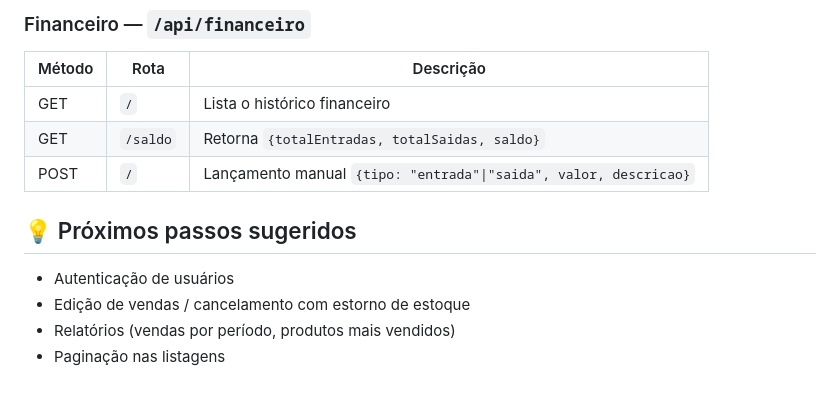
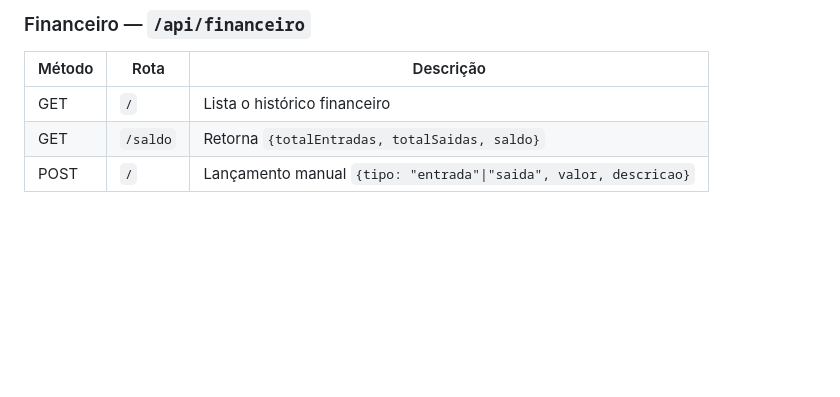
Before and after one commit to belyisa-bit/MiniERP, a Markdown page: README.md, the part around the change. GitHub-like rendering; blank space fills up the shorter version.

Commit message:
Remove suggested next steps section
Removed suggested next steps from README.

```diff
--- a/README.md
+++ b/README.md
@@ -109,10 +109,3 @@ MiniERP/
 | GET    | `/`       | Lista o histórico financeiro |
 | GET    | `/saldo`  | Retorna `{totalEntradas, totalSaidas, saldo}` |
 | POST   | `/`       | Lançamento manual `{tipo: "entrada"\|"saida", valor, descricao}` |
-
-## 💡 Próximos passos sugeridos
-
-- Autenticação de usuários
-- Edição de vendas / cancelamento com estorno de estoque
-- Relatórios (vendas por período, produtos mais vendidos)
-- Paginação nas listagens
```
